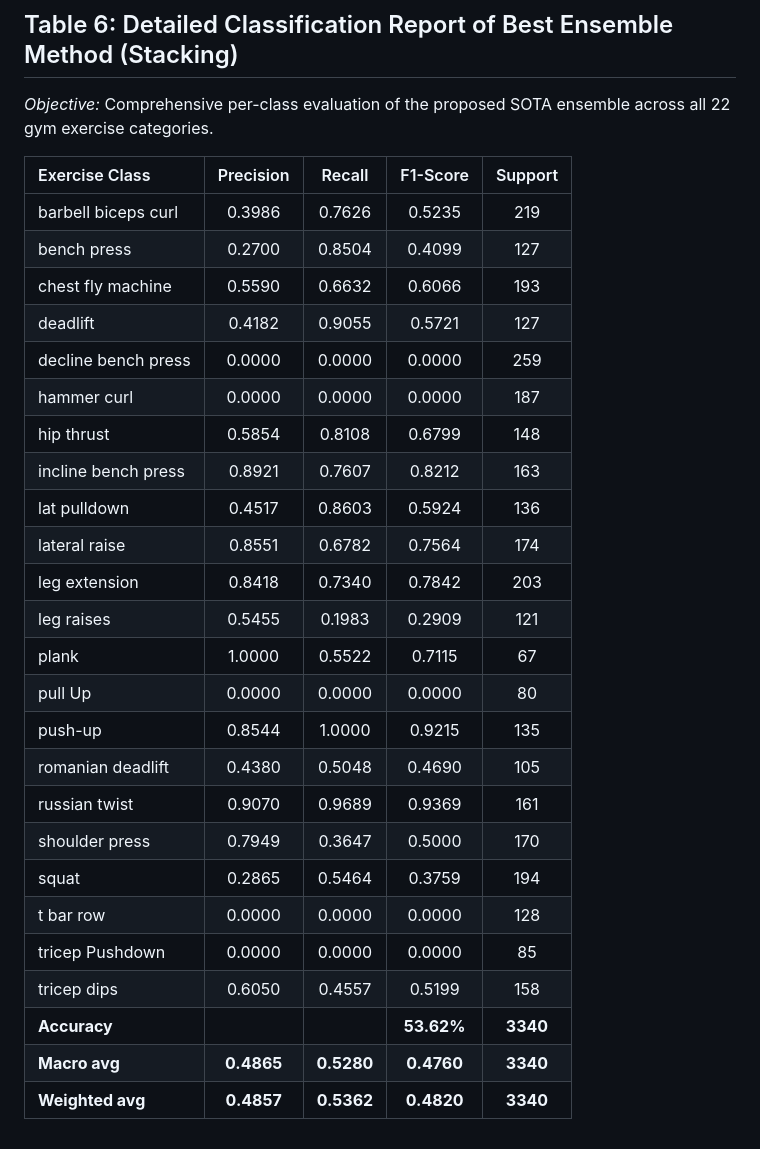
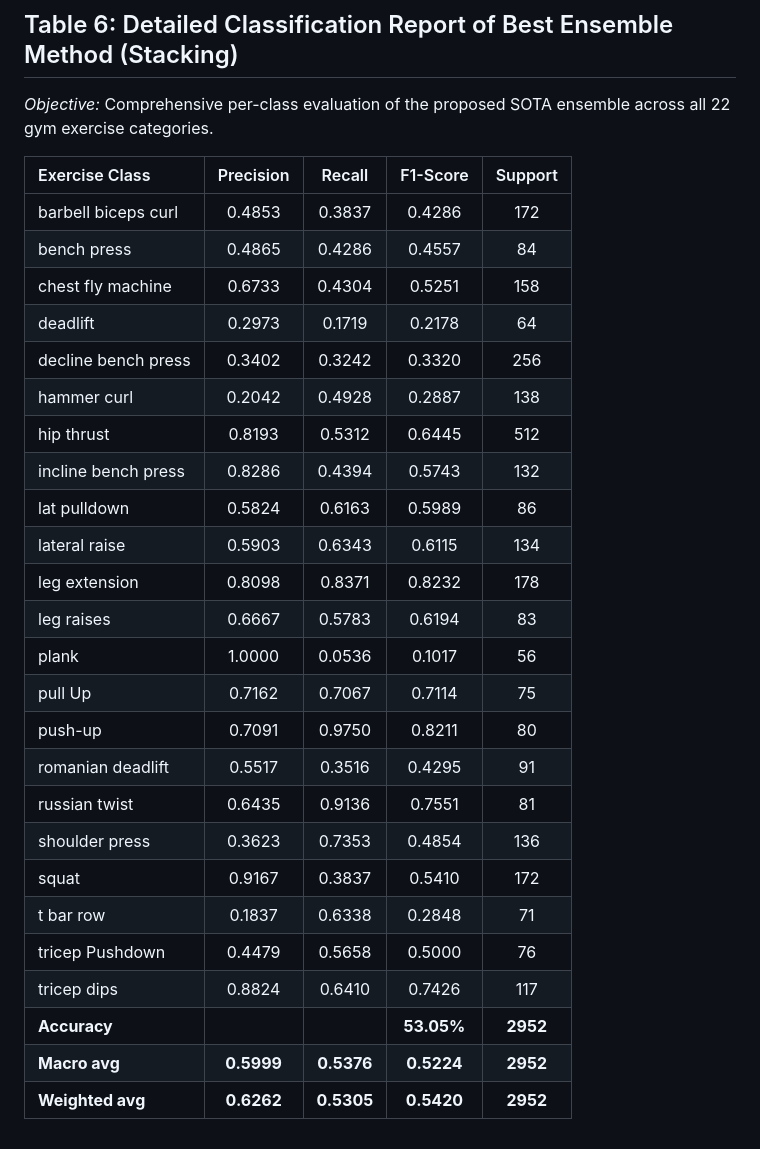
Before and after one commit to nxc1802/Gym_Classification, a Markdown page: outputs/EXPERIMENT_RESULTS.md, the part around one of its changes. GitHub-like rendering.

Commit message:
benchmark: update complete EXPERIMENT_RESULTS.md for Tables 1, 2, 4, 5, 6

```diff
--- a/outputs/EXPERIMENT_RESULTS.md
+++ b/outputs/EXPERIMENT_RESULTS.md
@@ -82,28 +82,28 @@ This document serves as the primary tracking log and benchmark sheet for the res
 
 | Exercise Class | Precision | Recall | F1-Score | Support |
 | :--- | :---: | :---: | :---: | :---: |
-| barbell biceps curl | 0.3986 | 0.7626 | 0.5235 | 219 |
-| bench press | 0.2700 | 0.8504 | 0.4099 | 127 |
-| chest fly machine | 0.5590 | 0.6632 | 0.6066 | 193 |
-| deadlift | 0.4182 | 0.9055 | 0.5721 | 127 |
-| decline bench press | 0.0000 | 0.0000 | 0.0000 | 259 |
-| hammer curl | 0.0000 | 0.0000 | 0.0000 | 187 |
-| hip thrust | 0.5854 | 0.8108 | 0.6799 | 148 |
-| incline bench press | 0.8921 | 0.7607 | 0.8212 | 163 |
-| lat pulldown | 0.4517 | 0.8603 | 0.5924 | 136 |
-| lateral raise | 0.8551 | 0.6782 | 0.7564 | 174 |
-| leg extension | 0.8418 | 0.7340 | 0.7842 | 203 |
-| leg raises | 0.5455 | 0.1983 | 0.2909 | 121 |
-| plank | 1.0000 | 0.5522 | 0.7115 | 67 |
-| pull Up | 0.0000 | 0.0000 | 0.0000 | 80 |
-| push-up | 0.8544 | 1.0000 | 0.9215 | 135 |
-| romanian deadlift | 0.4380 | 0.5048 | 0.4690 | 105 |
-| russian twist | 0.9070 | 0.9689 | 0.9369 | 161 |
-| shoulder press | 0.7949 | 0.3647 | 0.5000 | 170 |
-| squat | 0.2865 | 0.5464 | 0.3759 | 194 |
-| t bar row | 0.0000 | 0.0000 | 0.0000 | 128 |
-| tricep Pushdown | 0.0000 | 0.0000 | 0.0000 | 85 |
-| tricep dips | 0.6050 | 0.4557 | 0.5199 | 158 |
-| **Accuracy** | | | **53.62%** | **3340** |
-| **Macro avg** | **0.4865** | **0.5280** | **0.4760** | **3340** |
-| **Weighted avg** | **0.4857** | **0.5362** | **0.4820** | **3340** |
+| barbell biceps curl | 0.4853 | 0.3837 | 0.4286 | 172 |
+| bench press | 0.4865 | 0.4286 | 0.4557 | 84 |
+| chest fly machine | 0.6733 | 0.4304 | 0.5251 | 158 |
+| deadlift | 0.2973 | 0.1719 | 0.2178 | 64 |
+| decline bench press | 0.3402 | 0.3242 | 0.3320 | 256 |
+| hammer curl | 0.2042 | 0.4928 | 0.2887 | 138 |
+| hip thrust | 0.8193 | 0.5312 | 0.6445 | 512 |
+| incline bench press | 0.8286 | 0.4394 | 0.5743 | 132 |
+| lat pulldown | 0.5824 | 0.6163 | 0.5989 | 86 |
+| lateral raise | 0.5903 | 0.6343 | 0.6115 | 134 |
+| leg extension | 0.8098 | 0.8371 | 0.8232 | 178 |
+| leg raises | 0.6667 | 0.5783 | 0.6194 | 83 |
+| plank | 1.0000 | 0.0536 | 0.1017 | 56 |
+| pull Up | 0.7162 | 0.7067 | 0.7114 | 75 |
+| push-up | 0.7091 | 0.9750 | 0.8211 | 80 |
+| romanian deadlift | 0.5517 | 0.3516 | 0.4295 | 91 |
+| russian twist | 0.6435 | 0.9136 | 0.7551 | 81 |
+| shoulder press | 0.3623 | 0.7353 | 0.4854 | 136 |
+| squat | 0.9167 | 0.3837 | 0.5410 | 172 |
+| t bar row | 0.1837 | 0.6338 | 0.2848 | 71 |
+| tricep Pushdown | 0.4479 | 0.5658 | 0.5000 | 76 |
+| tricep dips | 0.8824 | 0.6410 | 0.7426 | 117 |
+| **Accuracy** | | | **53.05%** | **2952** |
+| **Macro avg** | **0.5999** | **0.5376** | **0.5224** | **2952** |
+| **Weighted avg** | **0.6262** | **0.5305** | **0.5420** | **2952** |
```
Also changed, not shown: other parts of outputs/EXPERIMENT_RESULTS.md (+30 -30 lines).
